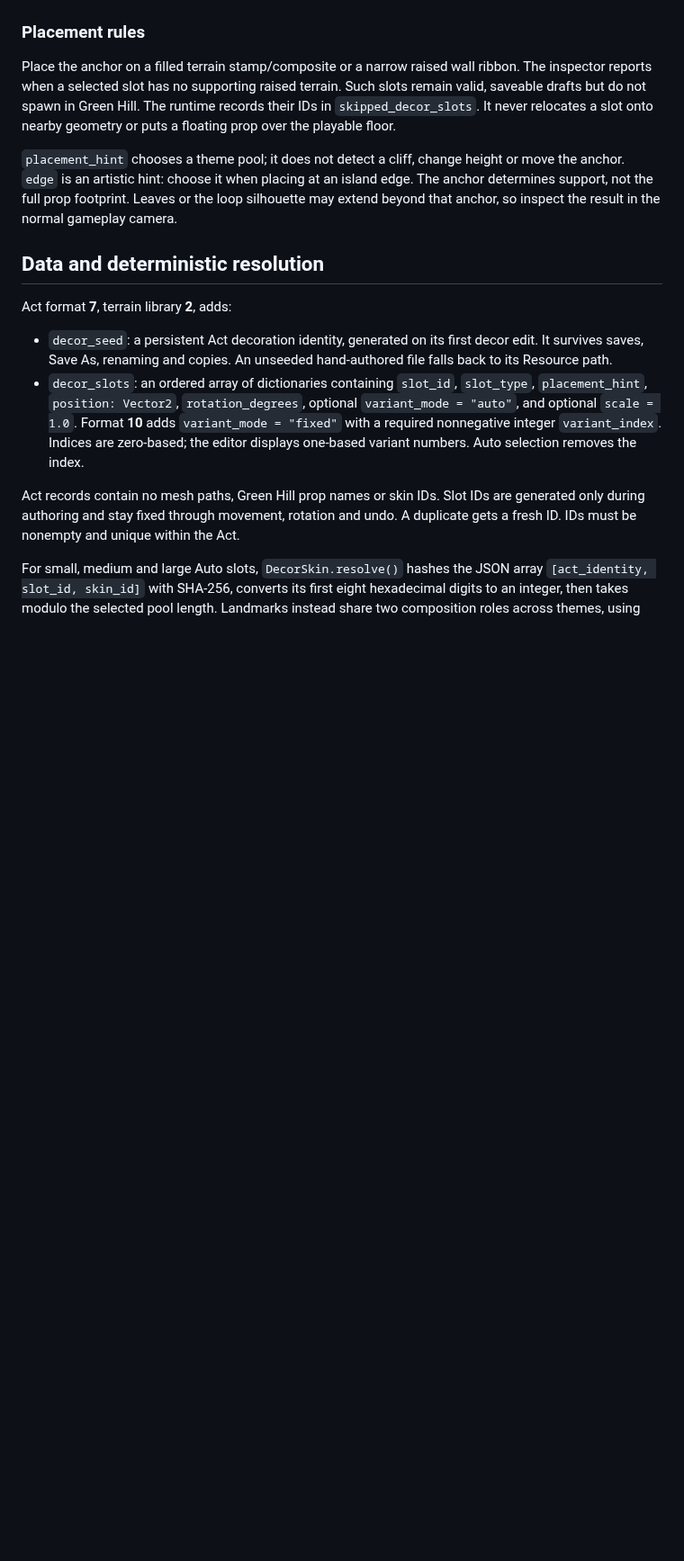
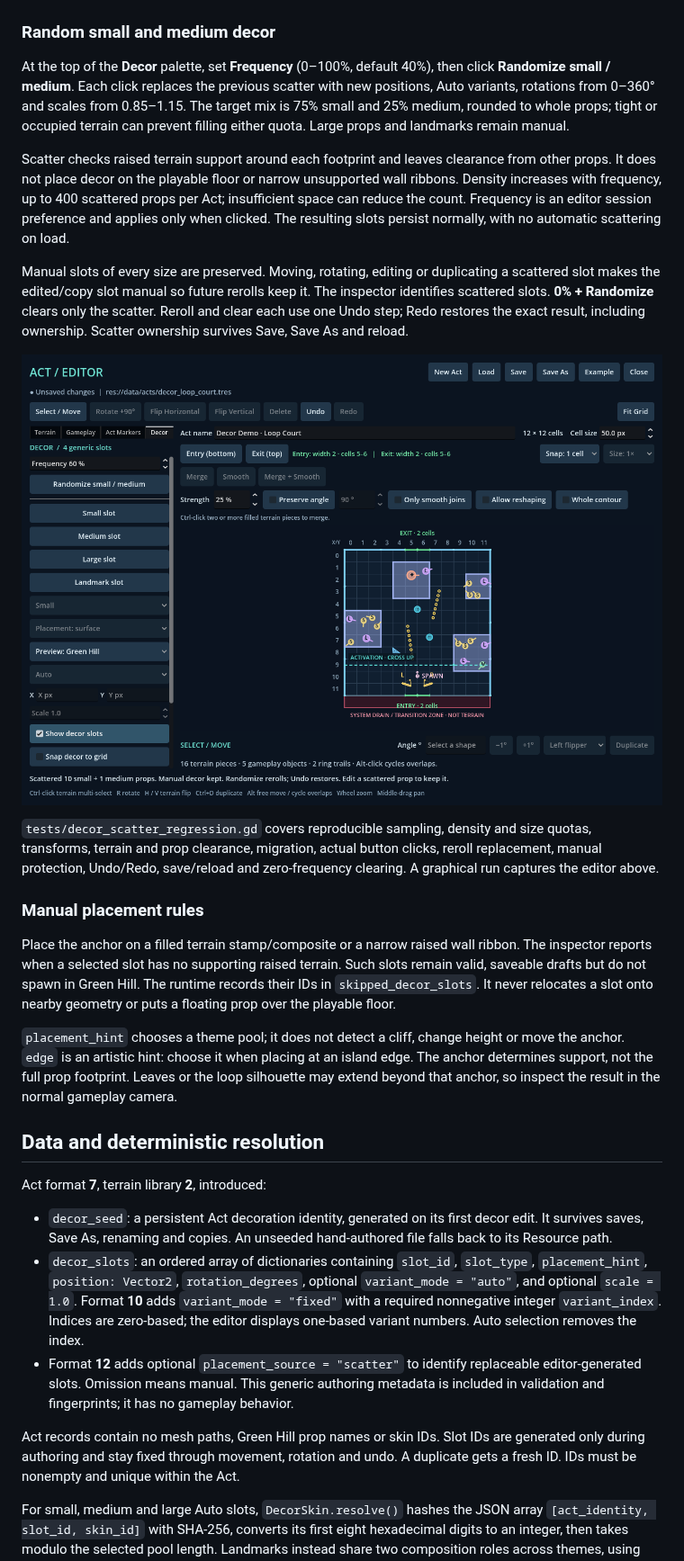
Before and after one commit to alexungu04genoff/SonicSpinballRunners, a Markdown page: docs/DECOR_SLOTS.md, the part around one of its changes. Shown at 90% size. Rendered like a GitHub page; pictures changed too: docs/decor-captures/scatter-editor.png (added); blank space fills up the shorter version.

Commit message:
Add repeatable small and medium decor scatter to the Act editor

```diff
--- a/docs/DECOR_SLOTS.md
+++ b/docs/DECOR_SLOTS.md
@@ -32,7 +32,19 @@ For Green Hill **small / surface**, **Variant 1 — Flower**, **Variant 2 — Sm
 
 ![Decor authoring palette and selected slot](decor-captures/editor.png)
 
-### Placement rules
+### Random small and medium decor
+
+At the top of the **Decor** palette, set **Frequency** (0–100%, default 40%), then click **Randomize small / medium**. Each click replaces the previous scatter with new positions, Auto variants, rotations from 0–360° and scales from 0.85–1.15. The target mix is 75% small and 25% medium, rounded to whole props; tight or occupied terrain can prevent filling either quota. Large props and landmarks remain manual.
+
+Scatter checks raised terrain support around each footprint and leaves clearance from other props. It does not place decor on the playable floor or narrow unsupported wall ribbons. Density increases with frequency, up to 400 scattered props per Act; insufficient space can reduce the count. Frequency is an editor session preference and applies only when clicked. The resulting slots persist normally, with no automatic scattering on load.
+
+Manual slots of every size are preserved. Moving, rotating, editing or duplicating a scattered slot makes the edited/copy slot manual so future rerolls keep it. The inspector identifies scattered slots. **0% + Randomize** clears only the scatter. Reroll and clear each use one Undo step; Redo restores the exact result, including ownership. Scatter ownership survives Save, Save As and reload.
+
+![Frequency and randomization in the Decor palette](decor-captures/scatter-editor.png)
+
+`tests/decor_scatter_regression.gd` covers reproducible sampling, density and size quotas, transforms, terrain and prop clearance, migration, actual button clicks, reroll replacement, manual protection, Undo/Redo, save/reload and zero-frequency clearing. A graphical run captures the editor above.
+
+### Manual placement rules
 
 Place the anchor on a filled terrain stamp/composite or a narrow raised wall ribbon. The inspector reports when a selected slot has no supporting raised terrain. Such slots remain valid, saveable drafts but do not spawn in Green Hill. The runtime records their IDs in `skipped_decor_slots`. It never relocates a slot onto nearby geometry or puts a floating prop over the playable floor.
 
@@ -40,10 +52,11 @@ Place the anchor on a filled terrain stamp/composite or a narrow raised wall rib
 
 ## Data and deterministic resolution
 
-Act format **7**, terrain library **2**, adds:
+Act format **7**, terrain library **2**, introduced:
 
 - `decor_seed`: a persistent Act decoration identity, generated on its first decor edit. It survives saves, Save As, renaming and copies. An unseeded hand-authored file falls back to its Resource path.
 - `decor_slots`: an ordered array of dictionaries containing `slot_id`, `slot_type`, `placement_hint`, `position: Vector2`, `rotation_degrees`, optional `variant_mode = "auto"`, and optional `scale = 1.0`. Format **10** adds `variant_mode = "fixed"` with a required nonnegative integer `variant_index`. Indices are zero-based; the editor displays one-based variant numbers. Auto selection removes the index.
+- Format **12** adds optional `placement_source = "scatter"` to identify replaceable editor-generated slots. Omission means manual. This generic authoring metadata is included in validation and fingerprints; it has no gameplay behavior.
 
 Act records contain no mesh paths, Green Hill prop names or skin IDs. Slot IDs are generated only during authoring and stay fixed through movement, rotation and undo. A duplicate gets a fresh ID. IDs must be nonempty and unique within the Act.
 
```
Also changed, not shown: other parts of docs/DECOR_SLOTS.md (+1 -1 lines), 6 other files.
